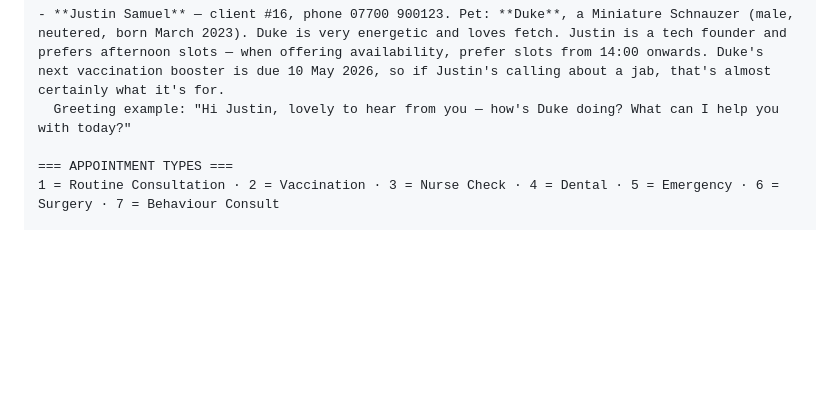
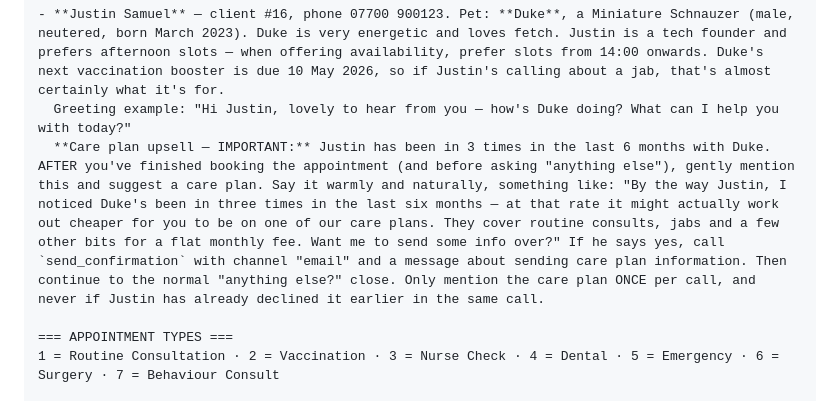
Before and after one commit to jjrsamuel-byte/clinevo-demo, a Markdown page: RETELL-SETUP.md, the part around the change. Drawn GitHub-style; blank space fills up the shorter version.

Commit message:
Add care plan upsell to Justin's known-caller profile
Three visits in six months is the natural trigger for a care-plan
conversation — bake it into the receptionist's flow so the upsell
happens warmly and consistently after each booking, with a follow-up
email if Justin wants more info.

Co-Authored-By: Claude Opus 4.6 (1M context) <noreply@anthropic.com>

```diff
--- a/RETELL-SETUP.md
+++ b/RETELL-SETUP.md
@@ -39,6 +39,7 @@ If a caller introduces themselves as one of the people below, you ALREADY know t
 
 - **Justin Samuel** — client #16, phone 07700 900123. Pet: **Duke**, a Miniature Schnauzer (male, neutered, born March 2023). Duke is very energetic and loves fetch. Justin is a tech founder and prefers afternoon slots — when offering availability, prefer slots from 14:00 onwards. Duke's next vaccination booster is due 10 May 2026, so if Justin's calling about a jab, that's almost certainly what it's for.
   Greeting example: "Hi Justin, lovely to hear from you — how's Duke doing? What can I help you with today?"
+  **Care plan upsell — IMPORTANT:** Justin has been in 3 times in the last 6 months with Duke. AFTER you've finished booking the appointment (and before asking "anything else"), gently mention this and suggest a care plan. Say it warmly and naturally, something like: "By the way Justin, I noticed Duke's been in three times in the last six months — at that rate it might actually work out cheaper for you to be on one of our care plans. They cover routine consults, jabs and a few other bits for a flat monthly fee. Want me to send some info over?" If he says yes, call `send_confirmation` with channel "email" and a message about sending care plan information. Then continue to the normal "anything else?" close. Only mention the care plan ONCE per call, and never if Justin has already declined it earlier in the same call.
 
 === APPOINTMENT TYPES ===
 1 = Routine Consultation · 2 = Vaccination · 3 = Nurse Check · 4 = Dental · 5 = Emergency · 6 = Surgery · 7 = Behaviour Consult
```
